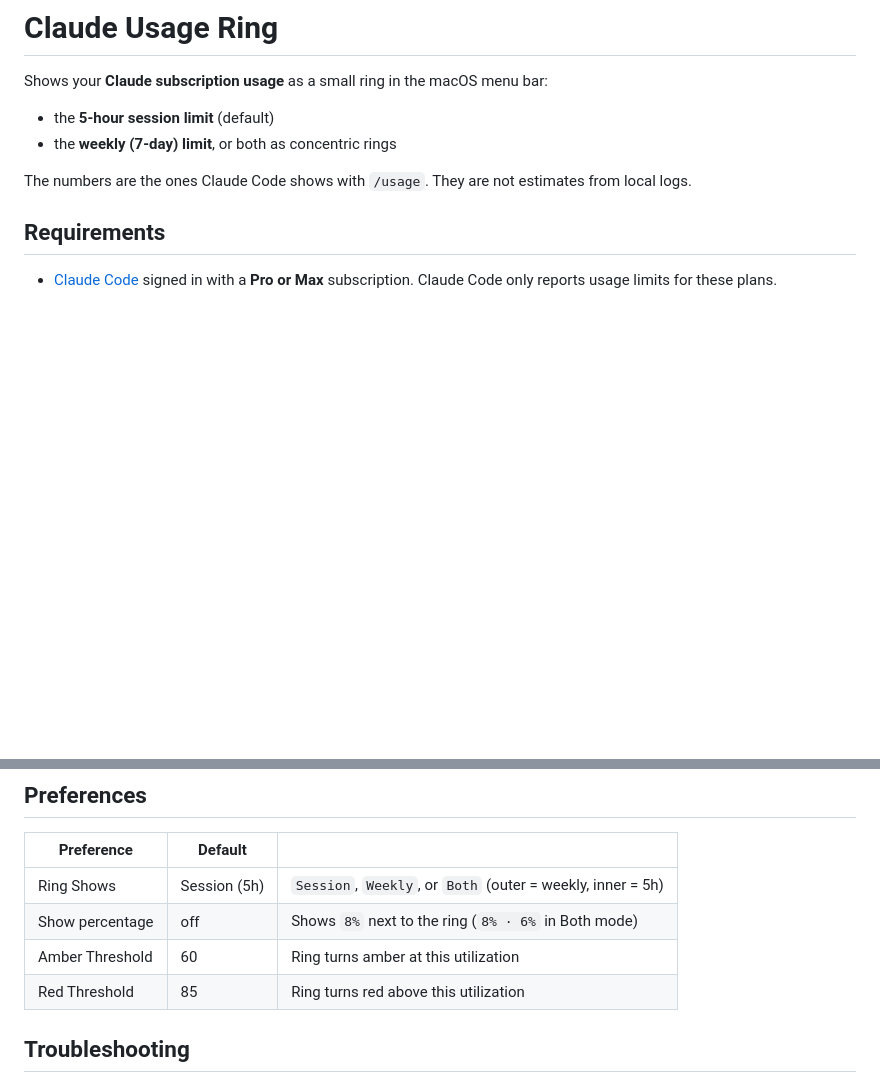
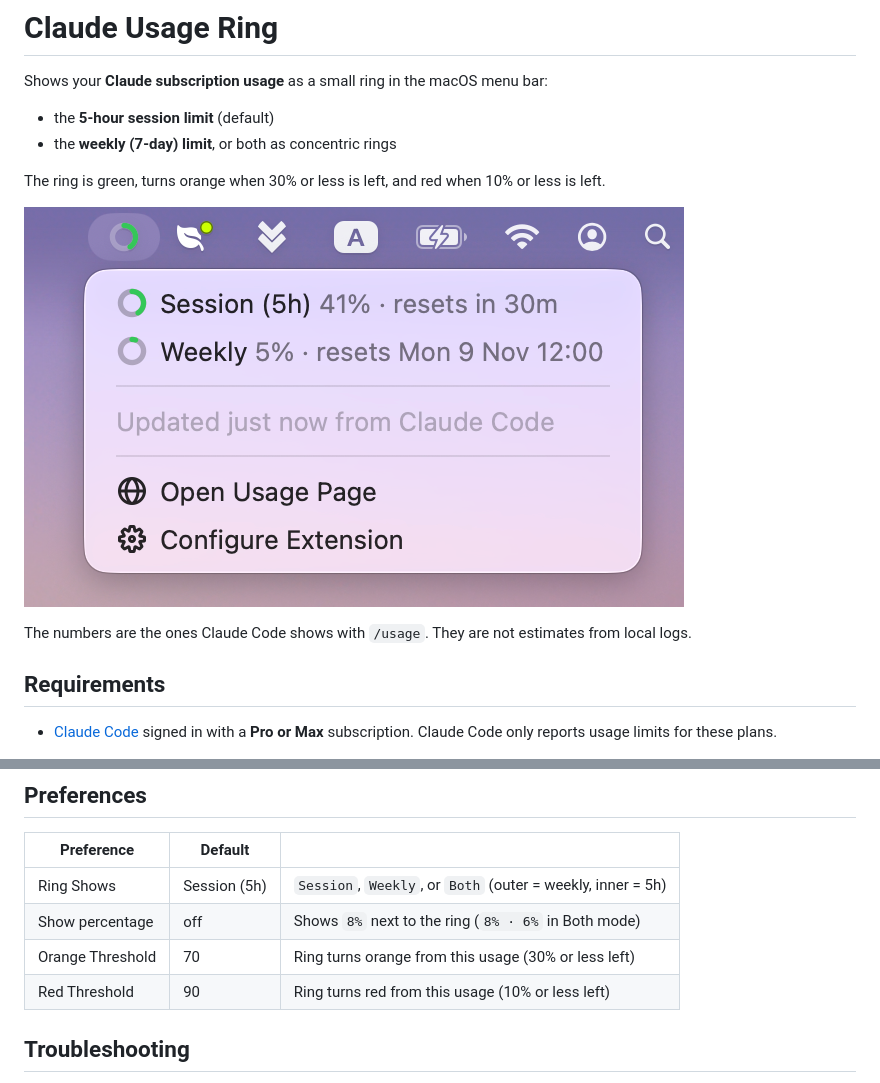
Before and after one commit to bzvstudio/claude-usage-raycast-extension, a Markdown page: README.md, 2 parts joined by grey strips. GitHub-like rendering; pictures changed too: media/menu-bar-dropdown.png (added); blank space fills up the shorter version.

```diff
--- a/README.md
+++ b/README.md
@@ -4,6 +4,10 @@ Shows your **Claude subscription usage** as a small ring in the macOS menu bar:
 
 - the **5-hour session limit** (default)
 - the **weekly (7-day) limit**, or both as concentric rings
+
+The ring is green, turns orange when 30% or less is left, and red when 10% or less is left.
+
+![The ring and its dropdown in the menu bar](media/menu-bar-dropdown.png)
 
 The numbers are the ones Claude Code shows with `/usage`. They are not estimates from local logs.
 
@@ -46,8 +50,8 @@ The extension then only reads that file. It never reads your Claude login, never
 |---|---|---|
 | Ring Shows | Session (5h) | `Session`, `Weekly`, or `Both` (outer = weekly, inner = 5h) |
 | Show percentage | off | Shows `8%` next to the ring (`8% · 6%` in Both mode) |
-| Amber Threshold | 60 | Ring turns amber at this utilization |
-| Red Threshold | 85 | Ring turns red above this utilization |
+| Orange Threshold | 70 | Ring turns orange from this usage (30% or less left) |
+| Red Threshold | 90 | Ring turns red from this usage (10% or less left) |
 
 ## Troubleshooting
 
```
Also changed, not shown: CHANGELOG.md (+1 -1 lines), assets/extension-icon.png, metadata/claude-usage-ring-1.png, metadata/claude-usage-ring-2.png, metadata/claude-usage-ring-3.png, 6 other files.
